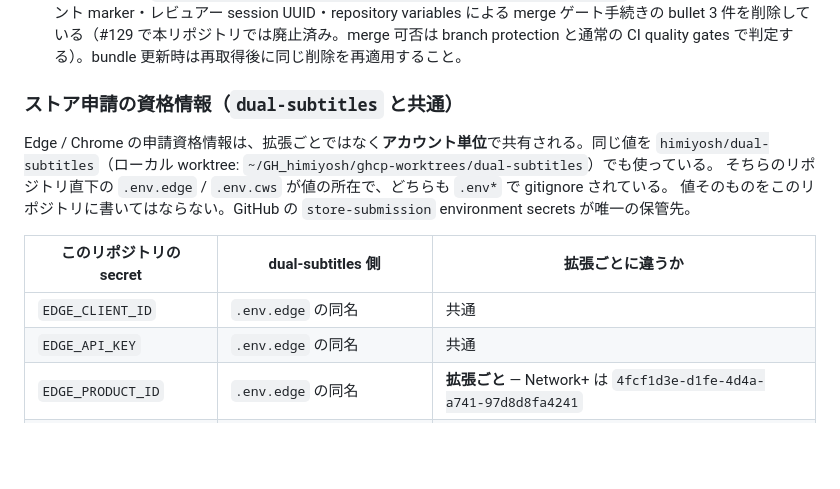
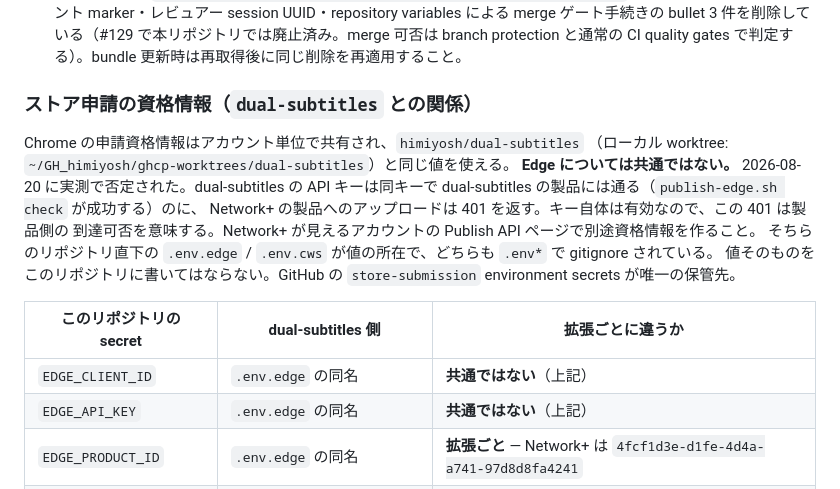
Before and after one commit to himiyosh/network-plus-extension, a Markdown page: CLAUDE.md, the part around the change. Drawn GitHub-style; blank space fills up the shorter version.

Commit message:
docs: correct the disproven claim that Edge credentials are shared
The record said all five account-level values carry over from the
sibling extension. Measurement says otherwise for Edge: the same API key
that reaches the sibling's product through its own check command is
refused with 401 when the Network+ product is the target. The key is
valid, so the refusal is about the product, not the key.

The claim was inference from how the Partner Center UI is laid out,
stated as fact. It is corrected here rather than softened, with the
observation that disproved it, so the next setup does not lose a second
evening to it. Chrome is unaffected and its four values do carry over.

Co-Authored-By: Claude Opus 5 <noreply@anthropic.com>
Claude-Session: https://claude.ai/code/session_0124M1SVHRgJnNrGMbz4rPpK

```diff
--- a/CLAUDE.md
+++ b/CLAUDE.md
@@ -35,17 +35,21 @@ profile によっては配布されないファイルがある。存在しない
 - 導入 profile: `core`（platform: `claude-code`）
 - ローカル逸脱: `.claude/knowledge/agentic-rules/agentic-engineering-rules.md` §6.10 から、レビューコメント marker・レビュアー session UUID・repository variables による merge ゲート手続きの bullet 3 件を削除している（#129 で本リポジトリでは廃止済み。merge 可否は branch protection と通常の CI quality gates で判定する）。bundle 更新時は再取得後に同じ削除を再適用すること。
 
-### ストア申請の資格情報（`dual-subtitles` と共通）
+### ストア申請の資格情報（`dual-subtitles` との関係）
 
-Edge / Chrome の申請資格情報は、拡張ごとではなく**アカウント単位**で共有される。同じ値を
-`himiyosh/dual-subtitles`（ローカル worktree: `~/GH_himiyosh/ghcp-worktrees/dual-subtitles`）でも使っている。
+Chrome の申請資格情報はアカウント単位で共有され、`himiyosh/dual-subtitles`
+（ローカル worktree: `~/GH_himiyosh/ghcp-worktrees/dual-subtitles`）と同じ値を使える。
+**Edge については共通ではない。** 2026-08-20 に実測で否定された。dual-subtitles の
+API キーは同キーで dual-subtitles の製品には通る（`publish-edge.sh check` が成功する）のに、
+Network+ の製品へのアップロードは 401 を返す。キー自体は有効なので、この 401 は製品側の
+到達可否を意味する。Network+ が見えるアカウントの Publish API ページで別途資格情報を作ること。
 そちらのリポジトリ直下の `.env.edge` / `.env.cws` が値の所在で、どちらも `.env*` で gitignore されている。
 値そのものをこのリポジトリに書いてはならない。GitHub の `store-submission` environment secrets が唯一の保管先。
 
 | このリポジトリの secret | dual-subtitles 側 | 拡張ごとに違うか |
 | --- | --- | --- |
-| `EDGE_CLIENT_ID` | `.env.edge` の同名 | 共通 |
-| `EDGE_API_KEY` | `.env.edge` の同名 | 共通 |
+| `EDGE_CLIENT_ID` | `.env.edge` の同名 | **共通ではない**（上記） |
+| `EDGE_API_KEY` | `.env.edge` の同名 | **共通ではない**（上記） |
 | `EDGE_PRODUCT_ID` | `.env.edge` の同名 | **拡張ごと** — Network+ は `4fcf1d3e-d1fe-4d4a-a741-97d8d8fa4241` |
 | `CHROME_CLIENT_ID` | `.env.cws` の `CWS_CLIENT_ID` | 共通 |
 | `CHROME_CLIENT_SECRET` | `.env.cws` の `CWS_CLIENT_SECRET` | 共通 |
```
